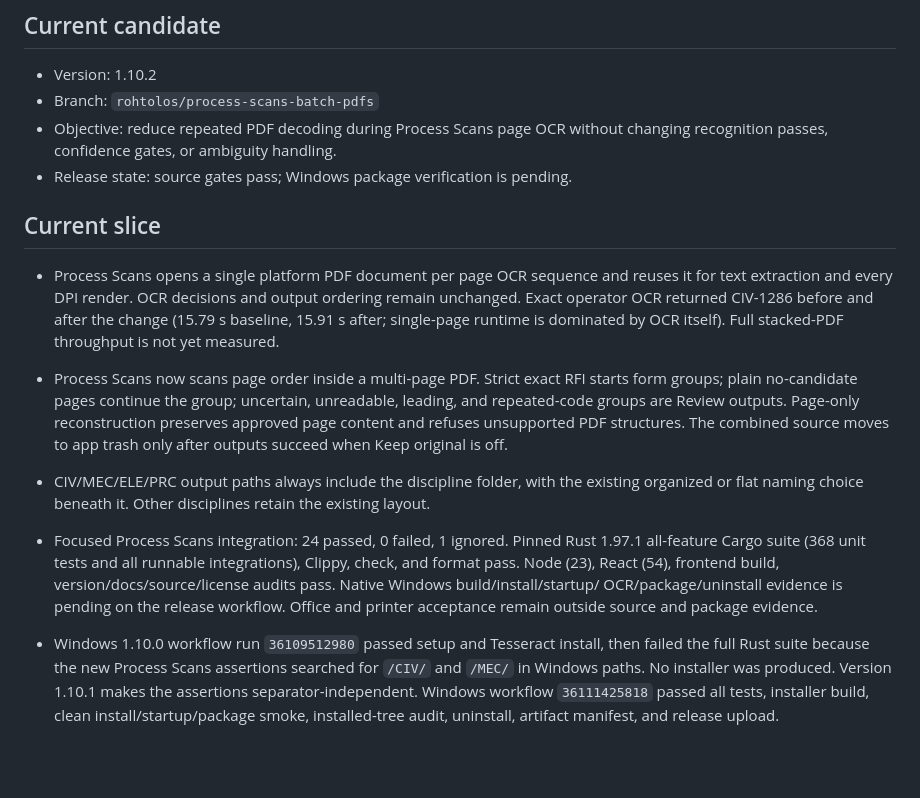
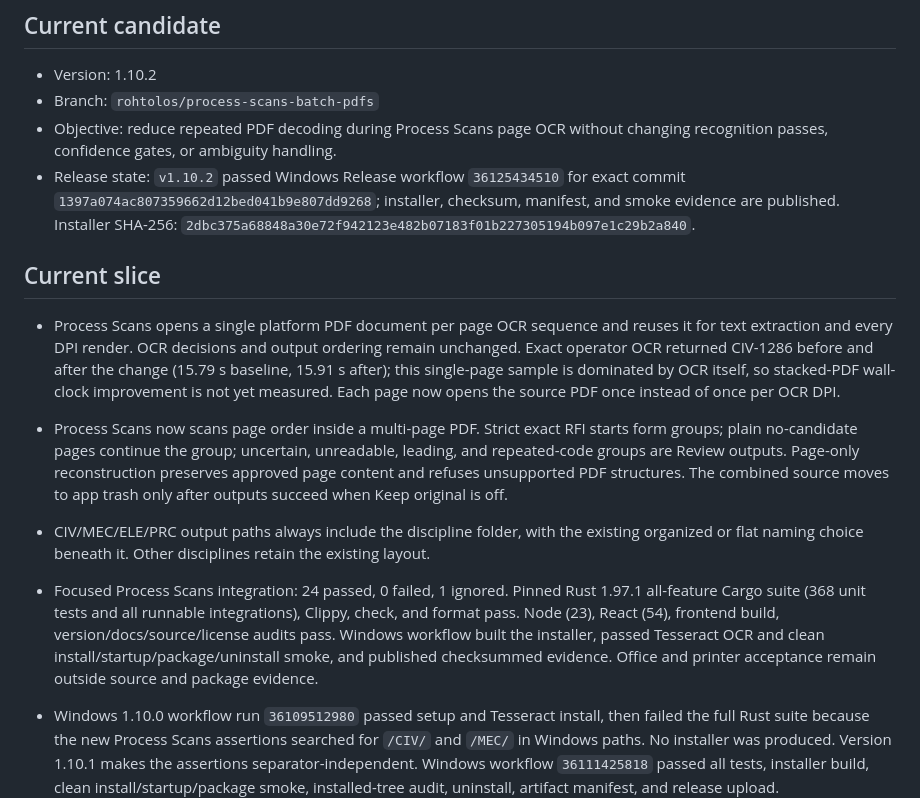
Before and after one commit to mahammadosmanov/docflow, a Markdown page: .rps/STATE.md, the part around the change. Drawn GitHub-style; blank space fills up the shorter version.

Commit message:
Record Windows verification for DocFlow 1.10.2

```diff
--- a/.rps/STATE.md
+++ b/.rps/STATE.md
@@ -8,15 +8,19 @@ Updated: 2026-09-25
 - Branch: `rohtolos/process-scans-batch-pdfs`
 - Objective: reduce repeated PDF decoding during Process Scans page OCR without
   changing recognition passes, confidence gates, or ambiguity handling.
-- Release state: source gates pass; Windows package verification is pending.
+- Release state: `v1.10.2` passed Windows Release workflow `36125434510` for
+  exact commit `1397a074ac807359662d12bed041b9e807dd9268`; installer, checksum,
+  manifest, and smoke evidence are published. Installer SHA-256:
+  `2dbc375a68848a30e72f942123e482b07183f01b227305194b097e1c29b2a840`.
 
 ## Current slice
 
 - Process Scans opens a single platform PDF document per page OCR sequence and
   reuses it for text extraction and every DPI render. OCR decisions and output
   ordering remain unchanged. Exact operator OCR returned CIV-1286 before and
-  after the change (15.79 s baseline, 15.91 s after; single-page runtime is
-  dominated by OCR itself). Full stacked-PDF throughput is not yet measured.
+  after the change (15.79 s baseline, 15.91 s after); this single-page sample is
+  dominated by OCR itself, so stacked-PDF wall-clock improvement is not yet
+  measured. Each page now opens the source PDF once instead of once per OCR DPI.
 
 - Process Scans now scans page order inside a multi-page PDF. Strict exact RFI
   starts form groups; plain no-candidate pages continue the group; uncertain,
@@ -30,9 +34,10 @@ Updated: 2026-09-25
 - Focused Process Scans integration: 24 passed, 0 failed, 1 ignored. Pinned Rust
   1.97.1 all-feature Cargo suite (368 unit tests and all runnable integrations),
   Clippy, check, and format pass. Node (23), React (54), frontend build,
-  version/docs/source/license audits pass. Native Windows build/install/startup/
-  OCR/package/uninstall evidence is pending on the release workflow. Office and
-  printer acceptance remain outside source and package evidence.
+  version/docs/source/license audits pass. Windows workflow built the installer,
+  passed Tesseract OCR and clean install/startup/package/uninstall smoke, and
+  published checksummed evidence. Office and printer acceptance remain outside
+  source and package evidence.
 - Windows 1.10.0 workflow run `36109512980` passed setup and Tesseract install,
   then failed the full Rust suite because the new Process Scans assertions
   searched for `/CIV/` and `/MEC/` in Windows paths. No installer was produced.
```
